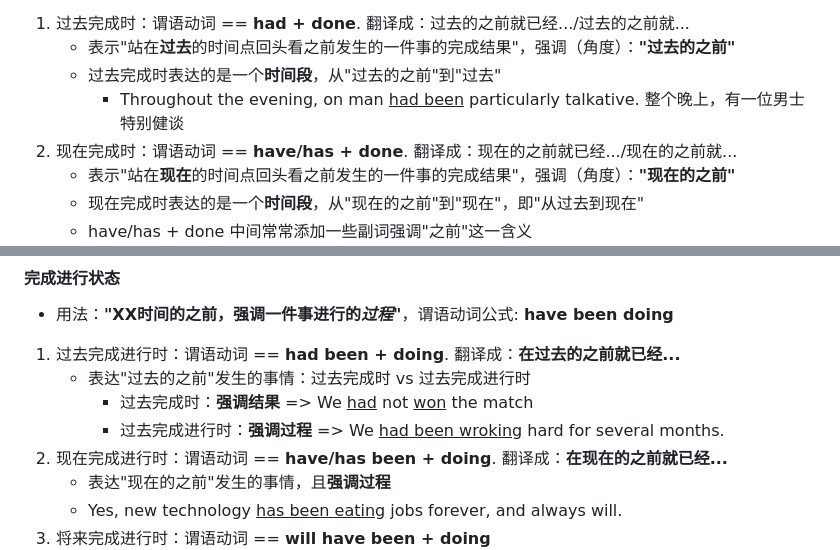
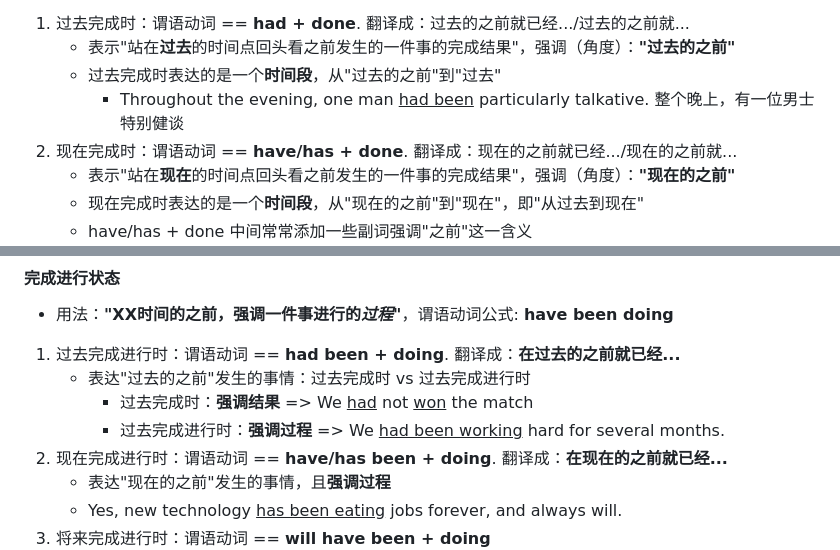
Before and after one commit to bowen-wu/postgraduate, a Markdown page: english/grammar/simple-sentence.md, 2 parts joined by grey strips. GitHub-like rendering.

Commit message:
update: p27-p29, p6-p8

```diff
--- a/english/grammar/simple-sentence.md
+++ b/english/grammar/simple-sentence.md
@@ -62,7 +64,7 @@
 1. 过去完成时：谓语动词 == **had + done**. 翻译成：过去的之前就已经.../过去的之前就...
     - 表示"站在**过去**的时间点回头看之前发生的一件事的完成结果"，强调（角度）：**"过去的之前"**
     - 过去完成时表达的是一个**时间段**，从"过去的之前"到"过去"
-        - Throughout the evening, on man <u>had been</u> particularly talkative. 整个晚上，有一位男士特别健谈
+        - Throughout the evening, one man <u>had been</u> particularly talkative. 整个晚上，有一位男士特别健谈
 2. 现在完成时：谓语动词 == **have/has + done**. 翻译成：现在的之前就已经.../现在的之前就...
     - 表示"站在**现在**的时间点回头看之前发生的一件事的完成结果"，强调（角度）：**"现在的之前"**
     - 现在完成时表达的是一个**时间段**，从"现在的之前"到"现在"，即"从过去到现在"
@@ -90,7 +92,7 @@
 1. 过去完成进行时：谓语动词 == **had been + doing**. 翻译成：**在过去的之前就已经...**
     - 表达"过去的之前"发生的事情：过去完成时 vs 过去完成进行时
         - 过去完成时：**强调结果** => We <u>had</u> not <u>won</u> the match
-        - 过去完成进行时：**强调过程** => We <u>had been wroking</u> hard for several months.
+        - 过去完成进行时：**强调过程** => We <u>had been working</u> hard for several months.
 2. 现在完成进行时：谓语动词 == **have/has been + doing**. 翻译成：**在现在的之前就已经...**
     - 表达"现在的之前"发生的事情，且**强调过程**
     - Yes, new technology <u>has been eating</u> jobs forever, and always will.
```
Also changed, not shown: other parts of english/grammar/simple-sentence.md (+2 -0 lines), 2 other files.
